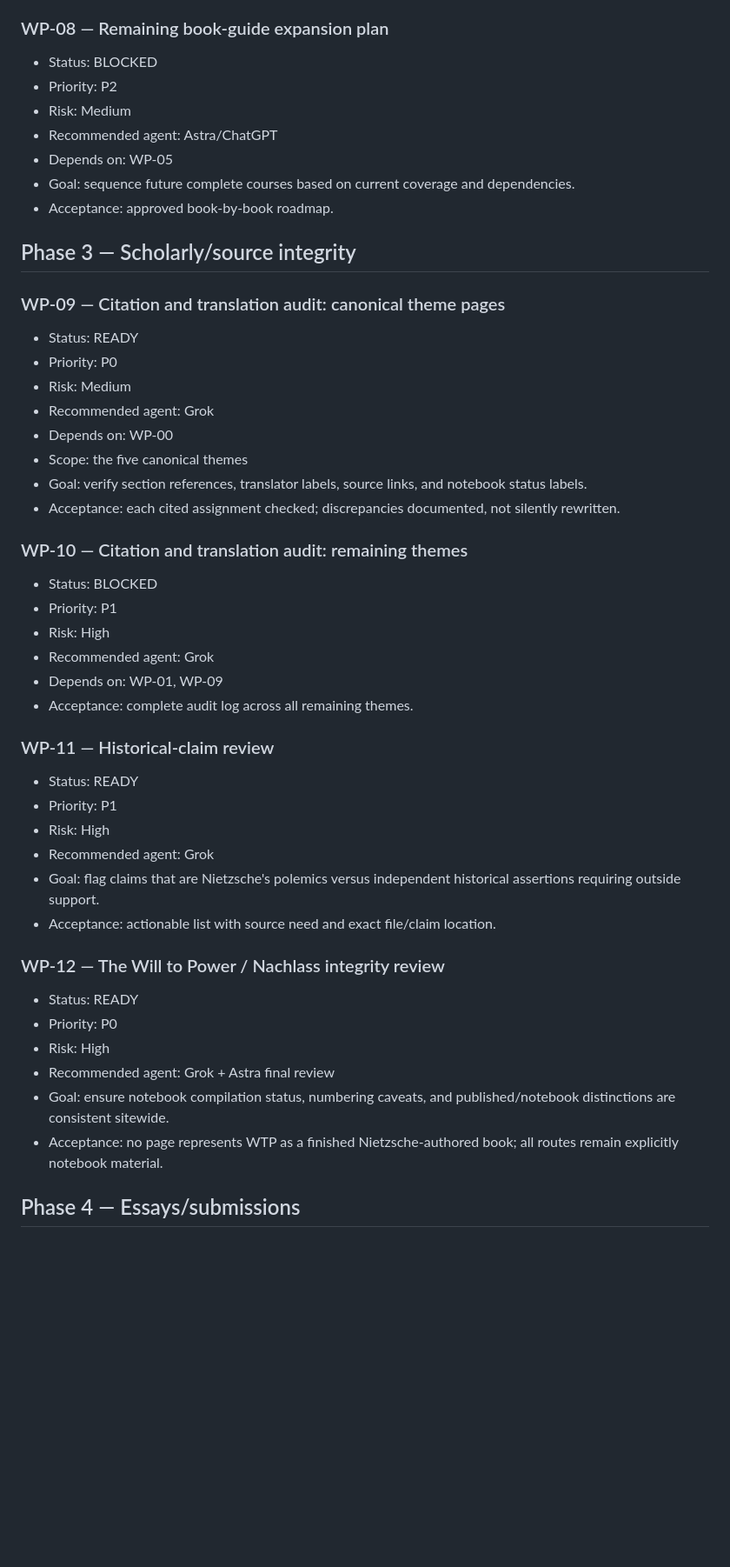
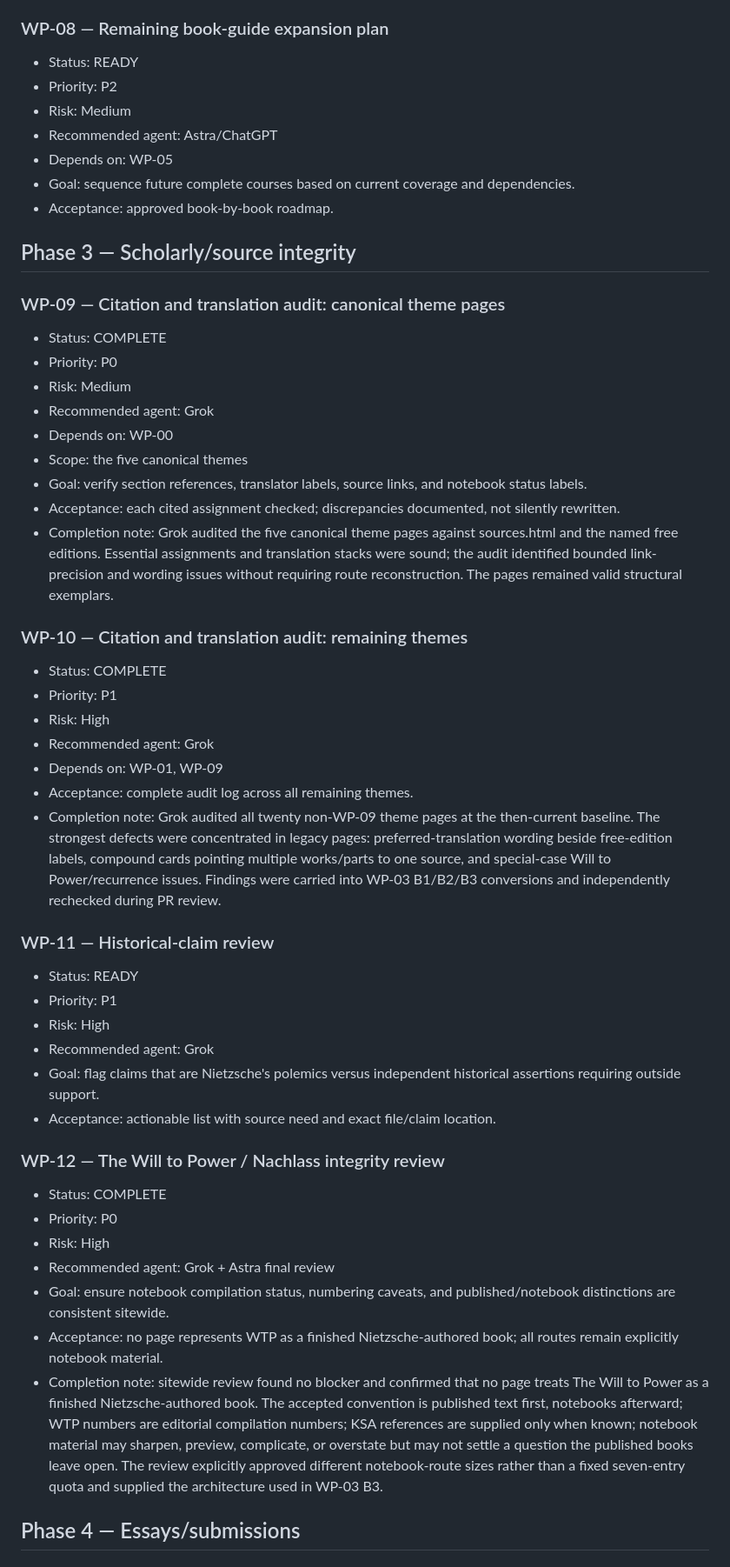
Before and after one commit to LiveFromTheCasita/Nietzsche-SpiritMask, a Markdown page: docs/WORK_PLAN.md, the part around one of its changes. Shown at 87% size. Drawn GitHub-style; blank space fills up the shorter version.

Commit message:
Docs: reconcile work plan after WP-03

```diff
--- a/docs/WORK_PLAN.md
+++ b/docs/WORK_PLAN.md
@@ -90,7 +92,7 @@ Status values: READY / IN PROGRESS / BLOCKED / REVIEW / COMPLETE.
 - Acceptance: no chapter-boundary or translation-title ambiguity remains.
 
 ### WP-08 — Remaining book-guide expansion plan
-- Status: BLOCKED
+- Status: READY
 - Priority: P2
 - Risk: Medium
 - Recommended agent: Astra/ChatGPT
@@ -101,7 +103,7 @@ Status values: READY / IN PROGRESS / BLOCKED / REVIEW / COMPLETE.
 ## Phase 3 — Scholarly/source integrity
 
 ### WP-09 — Citation and translation audit: canonical theme pages
-- Status: READY
+- Status: COMPLETE
 - Priority: P0
 - Risk: Medium
 - Recommended agent: Grok
@@ -109,14 +111,16 @@ Status values: READY / IN PROGRESS / BLOCKED / REVIEW / COMPLETE.
 - Scope: the five canonical themes
 - Goal: verify section references, translator labels, source links, and notebook status labels.
 - Acceptance: each cited assignment checked; discrepancies documented, not silently rewritten.
+- Completion note: Grok audited the five canonical theme pages against sources.html and the named free editions. Essential assignments and translation stacks were sound; the audit identified bounded link-precision and wording issues without requiring route reconstruction. The pages remained valid structural exemplars.
 
 ### WP-10 — Citation and translation audit: remaining themes
-- Status: BLOCKED
+- Status: COMPLETE
 - Priority: P1
 - Risk: High
 - Recommended agent: Grok
 - Depends on: WP-01, WP-09
 - Acceptance: complete audit log across all remaining themes.
+- Completion note: Grok audited all twenty non-WP-09 theme pages at the then-current baseline. The strongest defects were concentrated in legacy pages: preferred-translation wording beside free-edition labels, compound cards pointing multiple works/parts to one source, and special-case Will to Power/recurrence issues. Findings were carried into WP-03 B1/B2/B3 conversions and independently rechecked during PR review.
 
 ### WP-11 — Historical-claim review
 - Status: READY
@@ -127,12 +131,13 @@ Status values: READY / IN PROGRESS / BLOCKED / REVIEW / COMPLETE.
 - Acceptance: actionable list with source need and exact file/claim location.
 
 ### WP-12 — The Will to Power / Nachlass integrity review
-- Status: READY
+- Status: COMPLETE
 - Priority: P0
 - Risk: High
 - Recommended agent: Grok + Astra final review
 - Goal: ensure notebook compilation status, numbering caveats, and published/notebook distinctions are consistent sitewide.
 - Acceptance: no page represents WTP as a finished Nietzsche-authored book; all routes remain explicitly notebook material.
+- Completion note: sitewide review found no blocker and confirmed that no page treats The Will to Power as a finished Nietzsche-authored book. The accepted convention is published text first, notebooks afterward; WTP numbers are editorial compilation numbers; KSA references are supplied only when known; notebook material may sharpen, preview, complicate, or overstate but may not settle a question the published books leave open. The review explicitly approved different notebook-route sizes rather than a fixed seven-entry quota and supplied the architecture used in WP-03 B3.
 
 ## Phase 4 — Essays/submissions
 
```
Also changed, not shown: other parts of docs/WORK_PLAN.md (+8 -6 lines).
